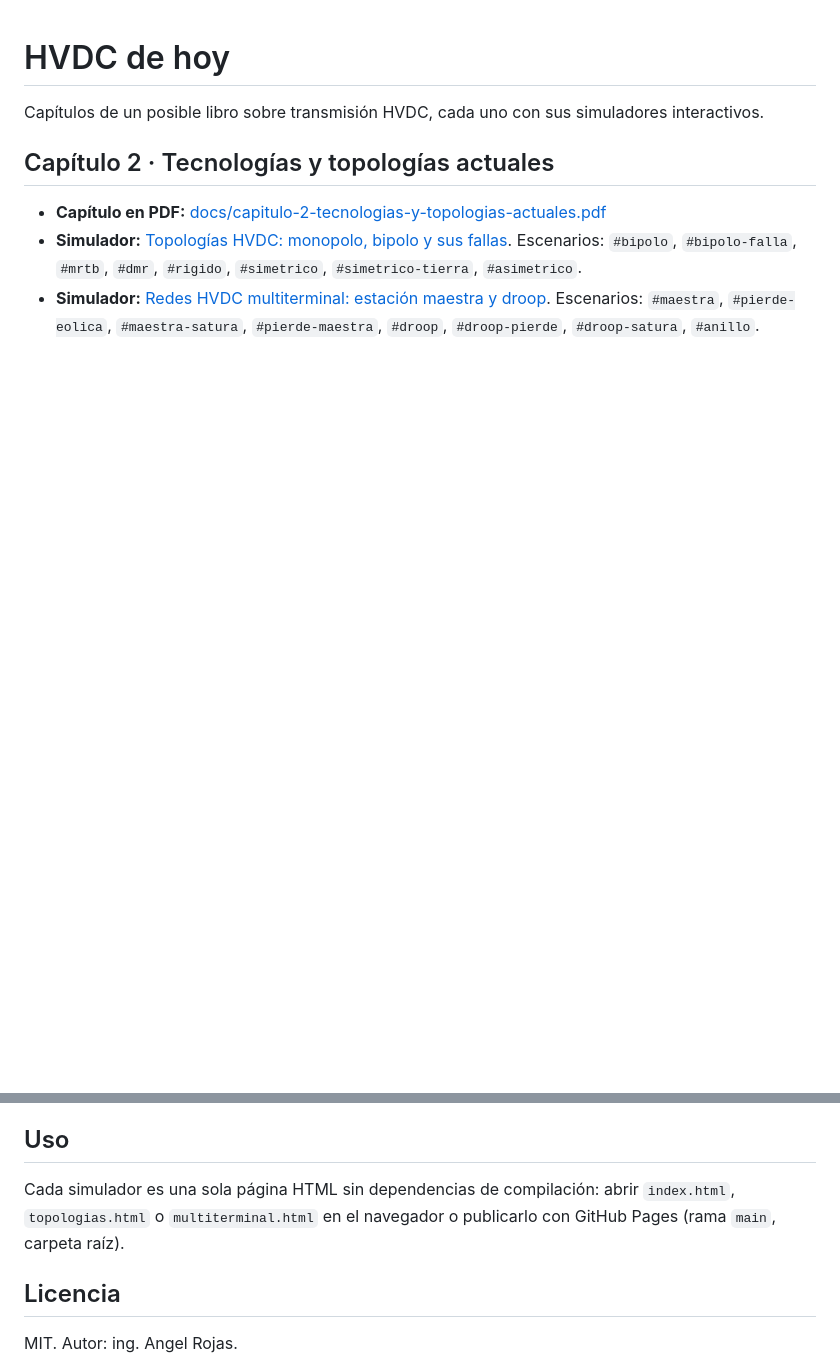
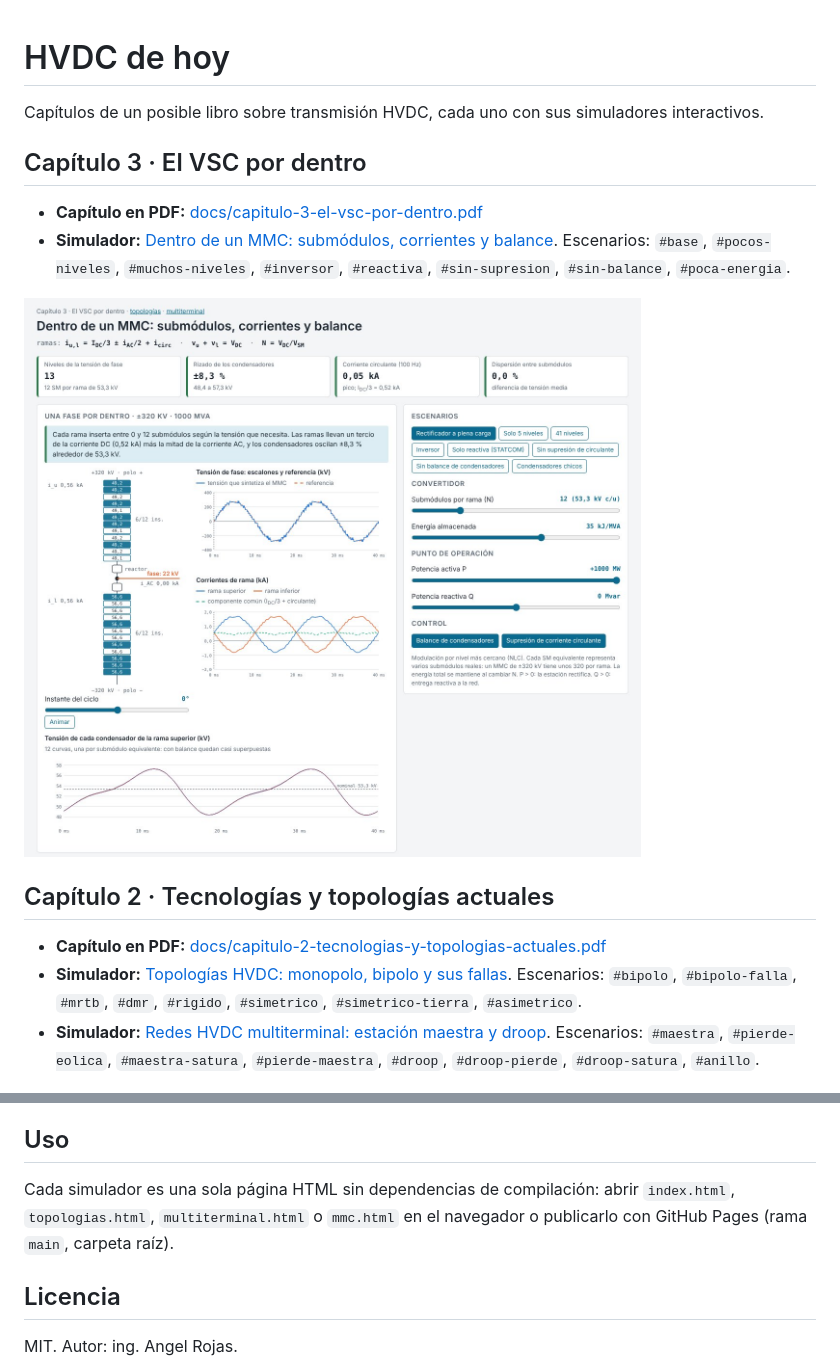
Before and after one commit to ajrcjf-web/hvdc-de-hoy, a Markdown page: README.md, 2 parts joined by grey strips. Drawn GitHub-style; pictures changed too: docs/captura-mmc.jpg (added); blank space fills up the shorter version.

Commit message:
Capítulo 3: el VSC por dentro, con simulador Dentro de un MMC
Co-Authored-By: Claude Opus 5.5 <noreply@anthropic.com>
Claude-Session: https://claude.ai/code/session_012aqpjNW6DJx7xKakm6P6bf

```diff
--- a/README.md
+++ b/README.md
@@ -1,6 +1,13 @@
 # HVDC de hoy
 
 Capítulos de un posible libro sobre transmisión HVDC, cada uno con sus simuladores interactivos.
+
+## Capítulo 3 · El VSC por dentro
+
+- **Capítulo en PDF:** [docs/capitulo-3-el-vsc-por-dentro.pdf](docs/capitulo-3-el-vsc-por-dentro.pdf)
+- **Simulador:** [Dentro de un MMC: submódulos, corrientes y balance](https://ajrcjf-web.github.io/hvdc-de-hoy/mmc.html). Escenarios: `#base`, `#pocos-niveles`, `#muchos-niveles`, `#inversor`, `#reactiva`, `#sin-supresion`, `#sin-balance`, `#poca-energia`.
+
+![Simulador Dentro de un MMC](docs/captura-mmc.jpg)
 
 ## Capítulo 2 · Tecnologías y topologías actuales
 
@@ -40,7 +47,7 @@ Los costos, resistencias y anchos de franja son valores típicos ilustrativos, n
 
 ## Uso
 
-Cada simulador es una sola página HTML sin dependencias de compilación: abrir `index.html`, `topologias.html` o `multiterminal.html` en el navegador o publicarlo con GitHub Pages (rama `main`, carpeta raíz).
+Cada simulador es una sola página HTML sin dependencias de compilación: abrir `index.html`, `topologias.html`, `multiterminal.html` o `mmc.html` en el navegador o publicarlo con GitHub Pages (rama `main`, carpeta raíz).
 
 ## Licencia
 
```
Also changed, not shown: 2 other files.
